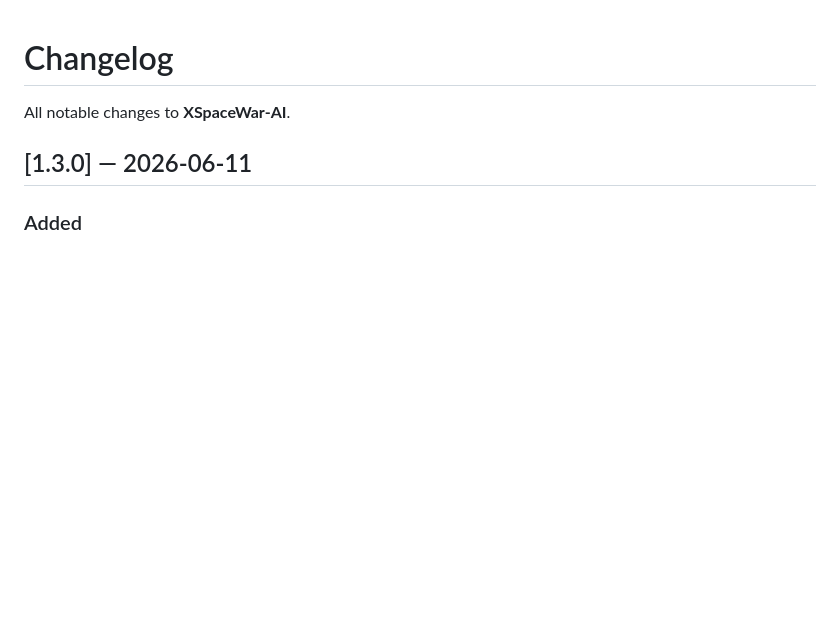
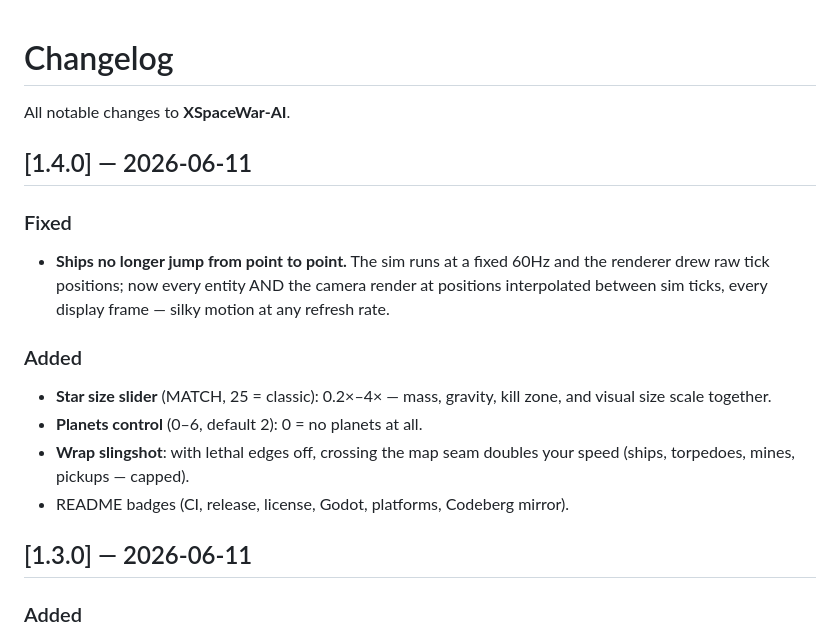
Before and after one commit to CryptoJones/XSpaceWar-AI, a Markdown page: CHANGELOG.md, the part around the change. Drawn GitHub-style; blank space fills up the shorter version.

Commit message:
CHANGELOG: 1.4.0 entry
Co-Authored-By: Claude Fable 5 <noreply@anthropic.com>

```diff
--- a/CHANGELOG.md
+++ b/CHANGELOG.md
@@ -1,6 +1,23 @@
 # Changelog
 
 All notable changes to **XSpaceWar-AI**.
+
+## [1.4.0] — 2026-06-11
+
+### Fixed
+- **Ships no longer jump from point to point.** The sim runs at a fixed
+  60Hz and the renderer drew raw tick positions; now every entity AND
+  the camera render at positions interpolated between sim ticks, every
+  display frame — silky motion at any refresh rate.
+
+### Added
+- **Star size slider** (MATCH, 25 = classic): 0.2×–4× — mass, gravity,
+  kill zone, and visual size scale together.
+- **Planets control** (0–6, default 2): 0 = no planets at all.
+- **Wrap slingshot**: with lethal edges off, crossing the map seam
+  doubles your speed (ships, torpedoes, mines, pickups — capped).
+- README badges (CI, release, license, Godot, platforms, Codeberg
+  mirror).
 
 ## [1.3.0] — 2026-06-11
 
```
